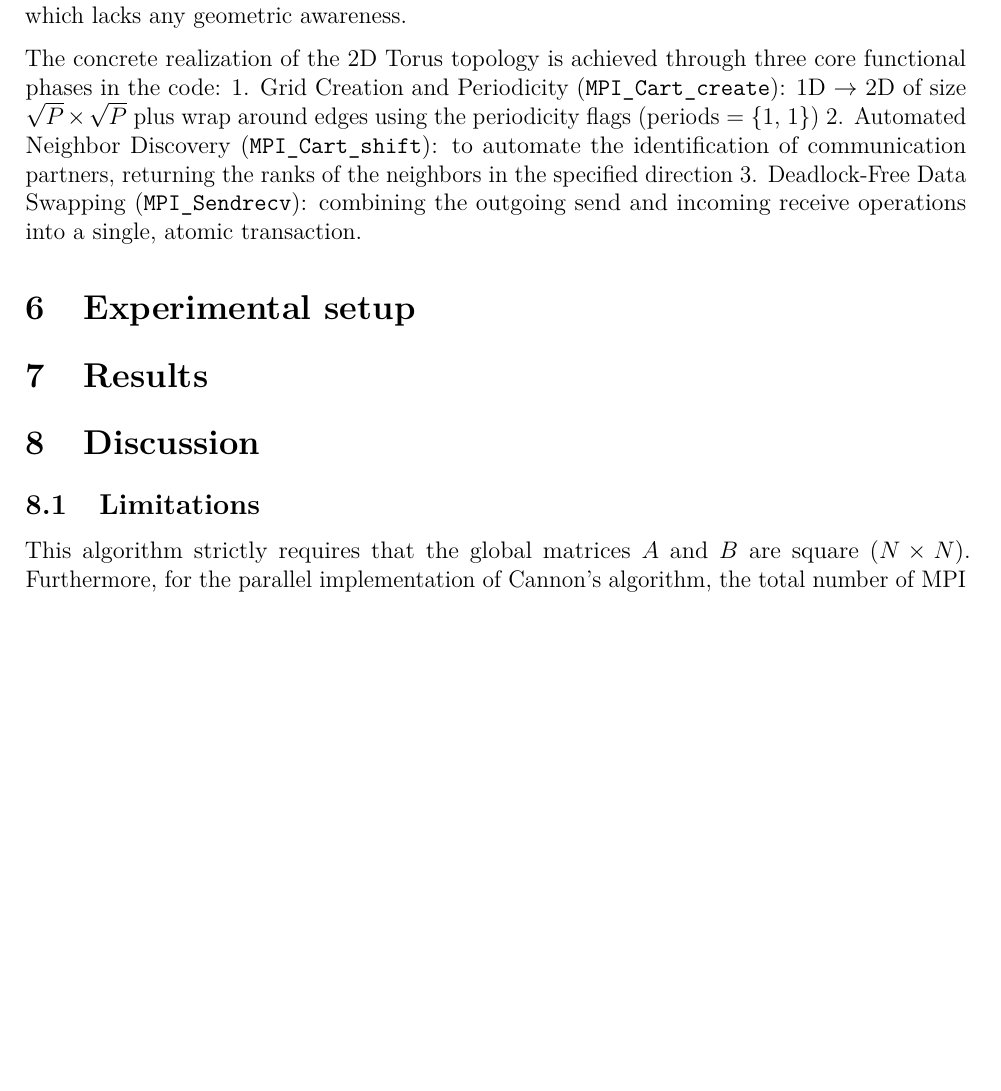
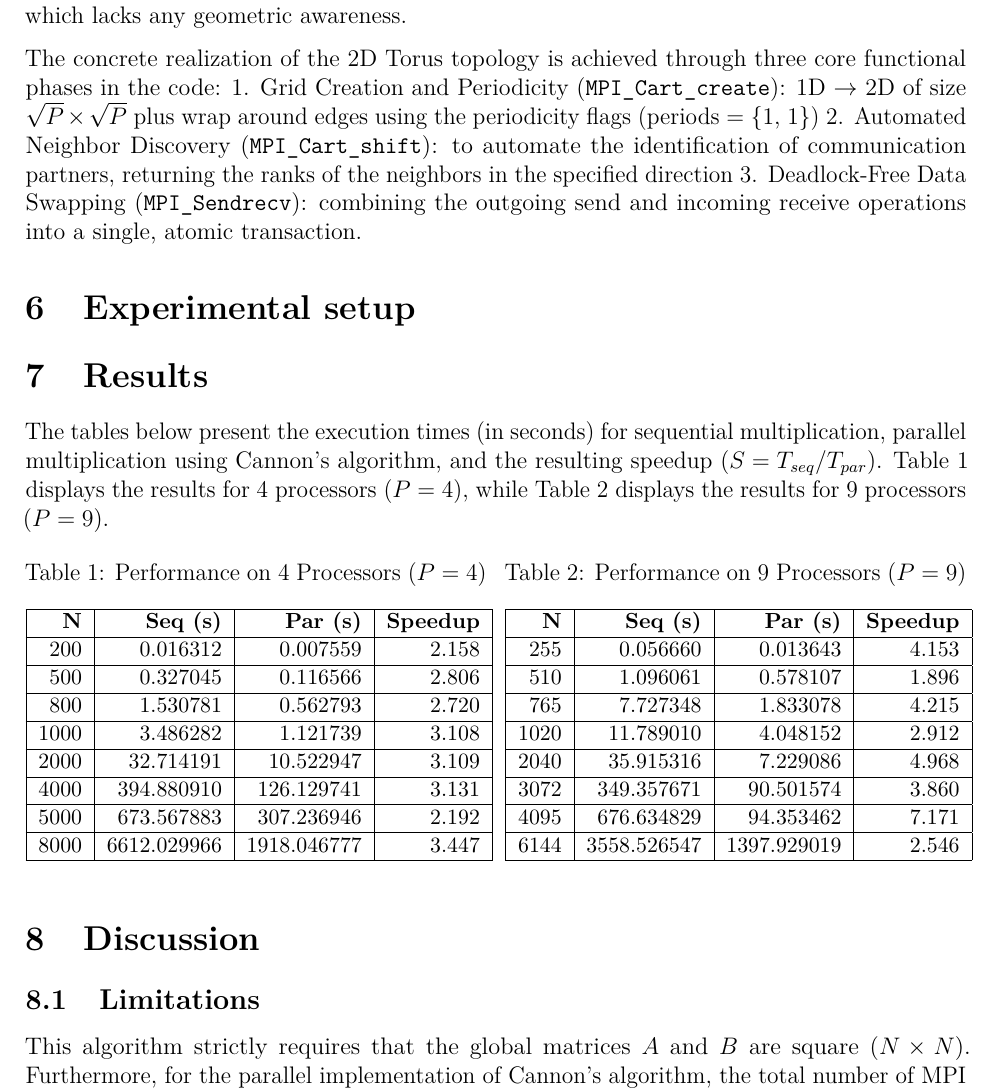
Before and after one commit to rafaellepearl/Cannon-Algorithm, a LaTeX document (report.tex): part of page 5 of 6, cut so that both start at the same text, the shorter picture padded with empty space. Compiled offline with pdfLaTeX.

Commit message:
add results to the report

```diff
--- a/report.tex
+++ b/report.tex
@@ -489,6 +489,53 @@ receive operations into a single, atomic transaction.
 
 \section{Results}\label{results}
 
+The tables below present the execution times (in seconds) for sequential
+multiplication, parallel multiplication using Cannon's algorithm, and
+the resulting speedup (\(S = T_{seq} / T_{par}\)). Table 1 displays the
+results for 4 processors (\(P = 4\)), while Table 2 displays the results
+for 9 processors (\(P = 9\)).
+
+\begin{table}[h]
+\centering
+\begin{minipage}[t]{0.49\textwidth}
+\centering
+\caption{Performance on 4 Processors ($P = 4$)}
+\begin{small}
+\begin{tabular}{|r|r|r|r|}
+\hline
+\textbf{N} & \textbf{Seq (s)} & \textbf{Par (s)} & \textbf{Speedup} \\ \hline
+200 & 0.016312 & 0.007559 & 2.158 \\ \hline
+500 & 0.327045 & 0.116566 & 2.806 \\ \hline
+800 & 1.530781 & 0.562793 & 2.720 \\ \hline
+1000 & 3.486282 & 1.121739 & 3.108 \\ \hline
+2000 & 32.714191 & 10.522947 & 3.109 \\ \hline
+4000 & 394.880910 & 126.129741 & 3.131 \\ \hline
+5000 & 673.567883 & 307.236946 & 2.192 \\ \hline
+8000 & 6612.029966 & 1918.046777 & 3.447 \\ \hline
+\end{tabular}
+\end{small}
+\end{minipage}
+\hfill
+\begin{minipage}[t]{0.49\textwidth}
+\centering
+\caption{Performance on 9 Processors ($P = 9$)}
+\begin{small}
+\begin{tabular}{|r|r|r|r|}
+\hline
+\textbf{N} & \textbf{Seq (s)} & \textbf{Par (s)} & \textbf{Speedup} \\ \hline
+255 & 0.056660 & 0.013643 & 4.153 \\ \hline
+510 & 1.096061 & 0.578107 & 1.896 \\ \hline
+765 & 7.727348 & 1.833078 & 4.215 \\ \hline
+1020 & 11.789010 & 4.048152 & 2.912 \\ \hline
+2040 & 35.915316 & 7.229086 & 4.968 \\ \hline
+3072 & 349.357671 & 90.501574 & 3.860 \\ \hline
+4095 & 676.634829 & 94.353462 & 7.171 \\ \hline
+6144 & 3558.526547 & 1397.929019 & 2.546 \\ \hline
+\end{tabular}
+\end{small}
+\end{minipage}
+\end{table}
+
 \section{Discussion}\label{discussion}
 
 \subsection{Limitations}\label{limitations}
```
Also changed, not shown: report.pdf, report.tex (2 more changed lines), 1 other file.
